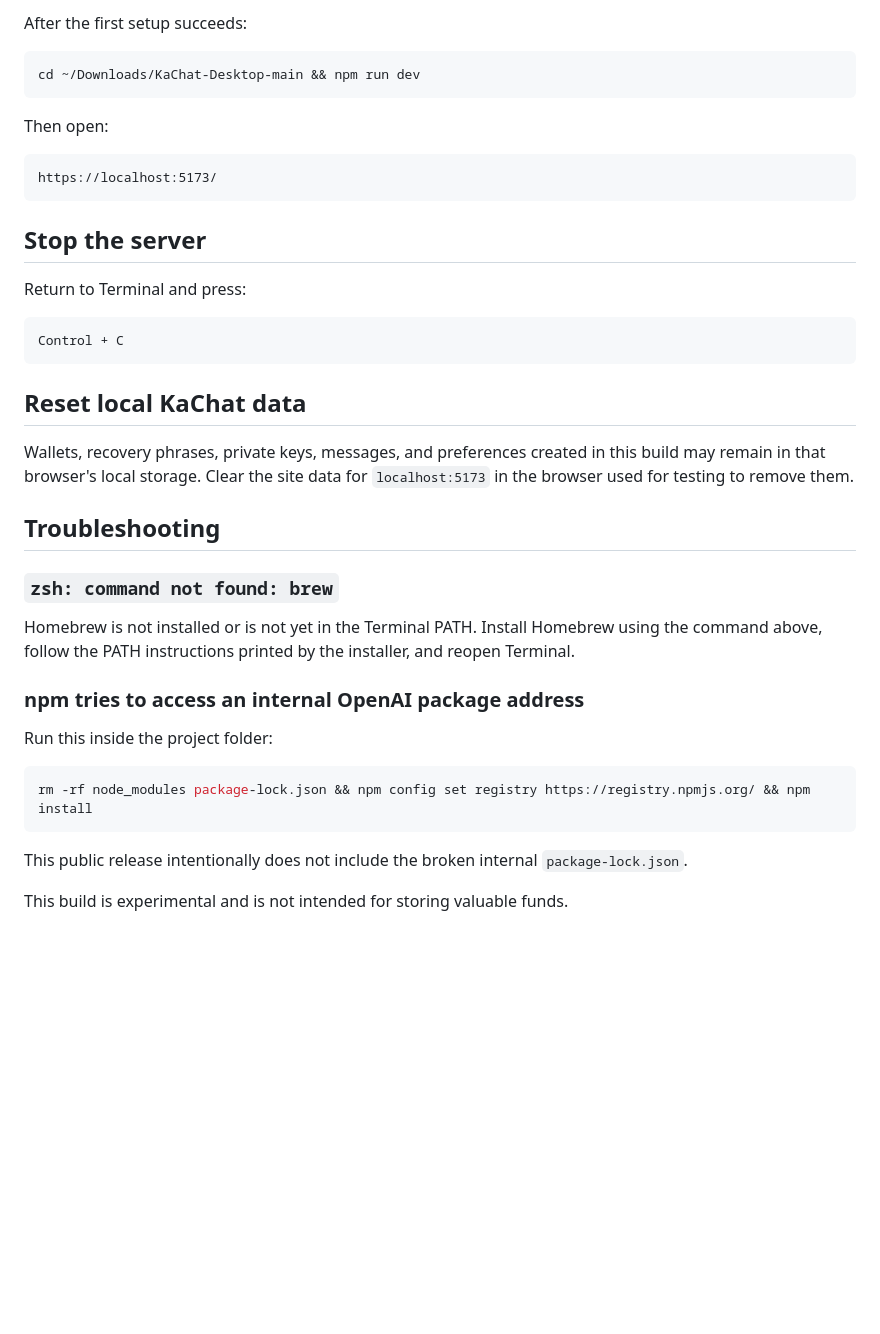
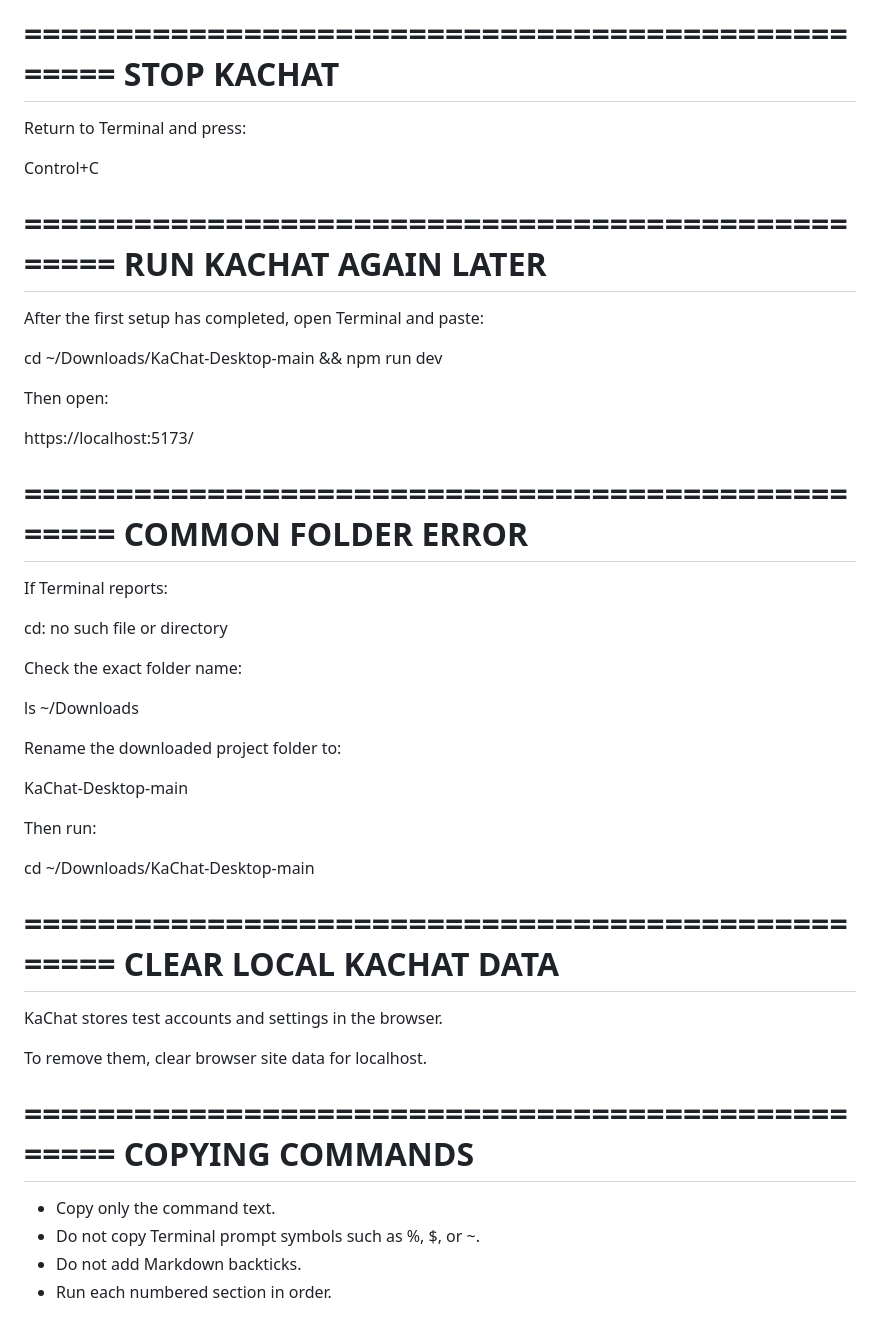
Before and after one commit to STP-KAS/kaachat-desktop, a Markdown page: README.md, the part around one of its changes. GitHub-like rendering; blank space fills up the shorter version.

````diff
--- a/README.md
+++ b/README.md
@@ -79,42 +177,57 @@ Your browser may show a local certificate warning. Continue to `localhost` to op
 
-After the first setup succeeds:
+==================================================
+STOP KACHAT
+==================================================
 
-```bash
+Return to Terminal and press:
+
+Control+C
+
+==================================================
+RUN KACHAT AGAIN LATER
+==================================================
+
+After the first setup has completed, open Terminal and paste:
+
 cd ~/Downloads/KaChat-Desktop-main && npm run dev
-```
 
 Then open:
 
-```text
 https://localhost:5173/
-```
 
-## Stop the server
+==================================================
+COMMON FOLDER ERROR
+==================================================
 
-Return to Terminal and press:
+If Terminal reports:
 
-```text
-Control + C
-```
+cd: no such file or directory
 
-## Reset local KaChat data
+Check the exact folder name:
 
-Wallets, recovery phrases, private keys, messages, and preferences created in this build may remain in that browser's local storage. Clear the site data for `localhost:5173` in the browser used for testing to remove them.
+ls ~/Downloads
 
-## Troubleshooting
+Rename the downloaded project folder to:
 
-### `zsh: command not found: brew`
+KaChat-Desktop-main
 
-Homebrew is not installed or is not yet in the Terminal PATH. Install Homebrew using the command above, follow the PATH instructions printed by the installer, and reopen Terminal.
+Then run:
 
-### npm tries to access an internal OpenAI package address
+cd ~/Downloads/KaChat-Desktop-main
 
-Run this inside the project folder:
+==================================================
+CLEAR LOCAL KACHAT DATA
+==================================================
 
-```bash
-rm -rf node_modules package-lock.json && npm config set registry https://registry.npmjs.org/ && npm install
-```
+KaChat stores test accounts and settings in the browser.
 
-This public release intentionally does not include the broken internal `package-lock.json`.
+To remove them, clear browser site data for localhost.
 
-This build is experimental and is not intended for storing valuable funds.
+==================================================
+COPYING COMMANDS
+==================================================
+
+- Copy only the command text.
+- Do not copy Terminal prompt symbols such as %, $, or ~.
+- Do not add Markdown backticks.
+- Run each numbered section in order.
````
Also changed, not shown: other parts of README.md (+139 -41 lines).
